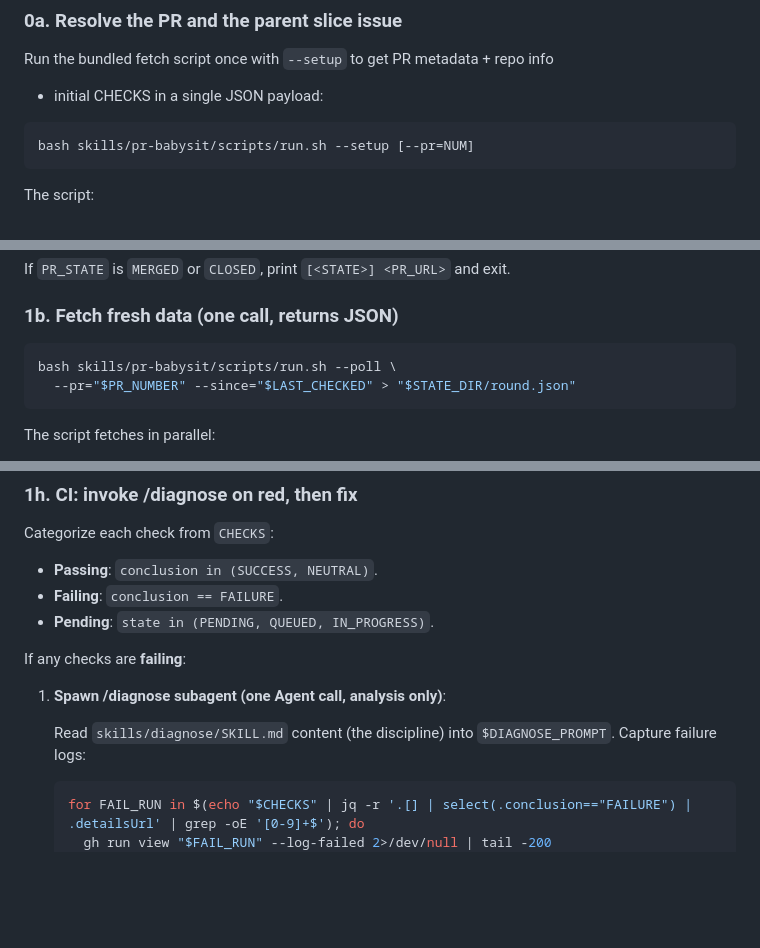
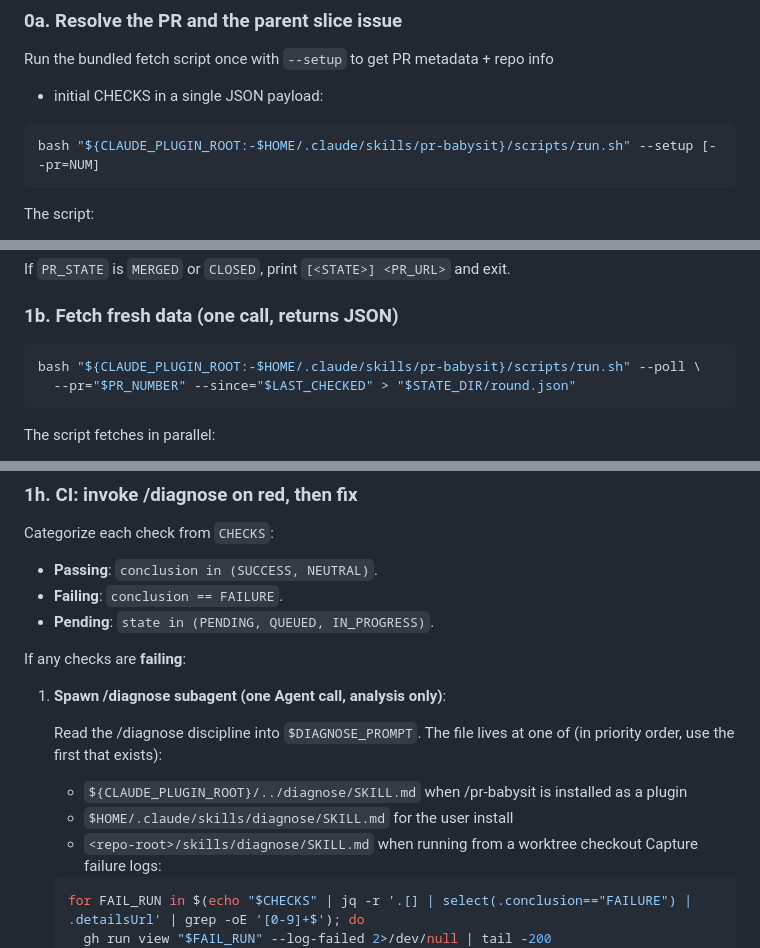
Before and after one commit to a1f/claude-admin, a Markdown page: skills/pr-babysit/SKILL.md, 3 parts joined by grey strips. Rendered like a GitHub page; blank space fills up the shorter version.

Commit message:
pr-babysit: use CLAUDE_PLUGIN_ROOT for script + diagnose paths
Skills run from ~/.claude/skills/<name>/ after install, not the repo
worktree. Use the cc-review convention: "${CLAUDE_PLUGIN_ROOT:-$HOME/.claude/skills/pr-babysit}/scripts/run.sh".
Same for the /diagnose file read in 1h — list the priority order so
the loop finds it whether installed as plugin, user, or running from
a repo checkout.

````diff
--- a/skills/pr-babysit/SKILL.md
+++ b/skills/pr-babysit/SKILL.md
@@ -78,7 +78,7 @@ Run the bundled fetch script once with `--setup` to get PR metadata + repo info
 + initial CHECKS in a single JSON payload:
 
 ```bash
-bash skills/pr-babysit/scripts/run.sh --setup [--pr=NUM]
+bash "${CLAUDE_PLUGIN_ROOT:-$HOME/.claude/skills/pr-babysit}/scripts/run.sh" --setup [--pr=NUM]
 ```
 
 The script:
@@ -180,7 +180,7 @@ If `PR_STATE` is `MERGED` or `CLOSED`, print `[<STATE>] <PR_URL>` and exit.
 ### 1b. Fetch fresh data (one call, returns JSON)
 
 ```bash
-bash skills/pr-babysit/scripts/run.sh --poll \
+bash "${CLAUDE_PLUGIN_ROOT:-$HOME/.claude/skills/pr-babysit}/scripts/run.sh" --poll \
   --pr="$PR_NUMBER" --since="$LAST_CHECKED" > "$STATE_DIR/round.json"
 ```
 
@@ -372,7 +372,11 @@ If any checks are **failing**:
 
 1. **Spawn /diagnose subagent (one Agent call, analysis only)**:
 
-   Read `skills/diagnose/SKILL.md` content (the discipline) into `$DIAGNOSE_PROMPT`.
+   Read the /diagnose discipline into `$DIAGNOSE_PROMPT`. The file lives at one
+   of (in priority order, use the first that exists):
+   - `${CLAUDE_PLUGIN_ROOT}/../diagnose/SKILL.md` when /pr-babysit is installed as a plugin
+   - `$HOME/.claude/skills/diagnose/SKILL.md` for the user install
+   - `<repo-root>/skills/diagnose/SKILL.md` when running from a worktree checkout
    Capture failure logs:
    ```bash
    for FAIL_RUN in $(echo "$CHECKS" | jq -r '.[] | select(.conclusion=="FAILURE") | .detailsUrl' | grep -oE '[0-9]+$'); do
````
